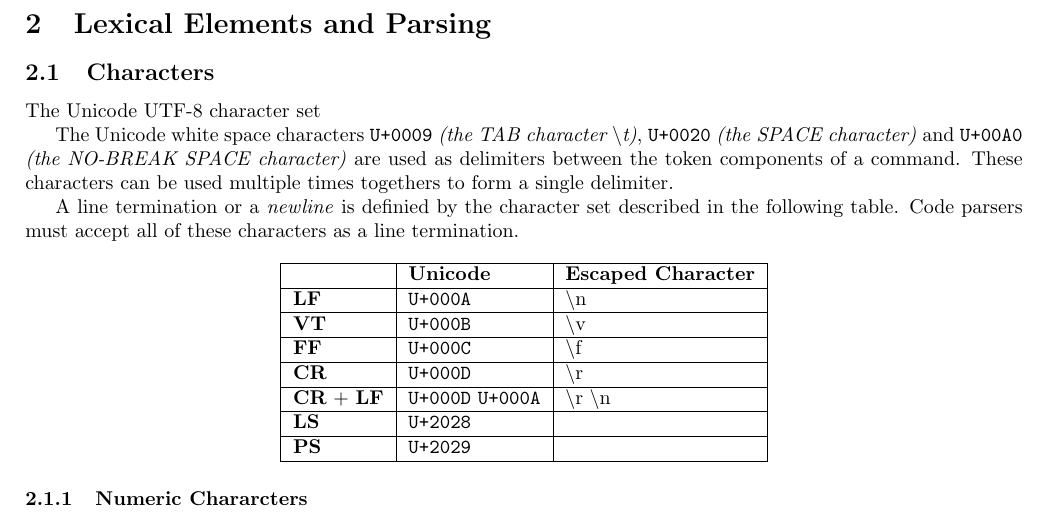
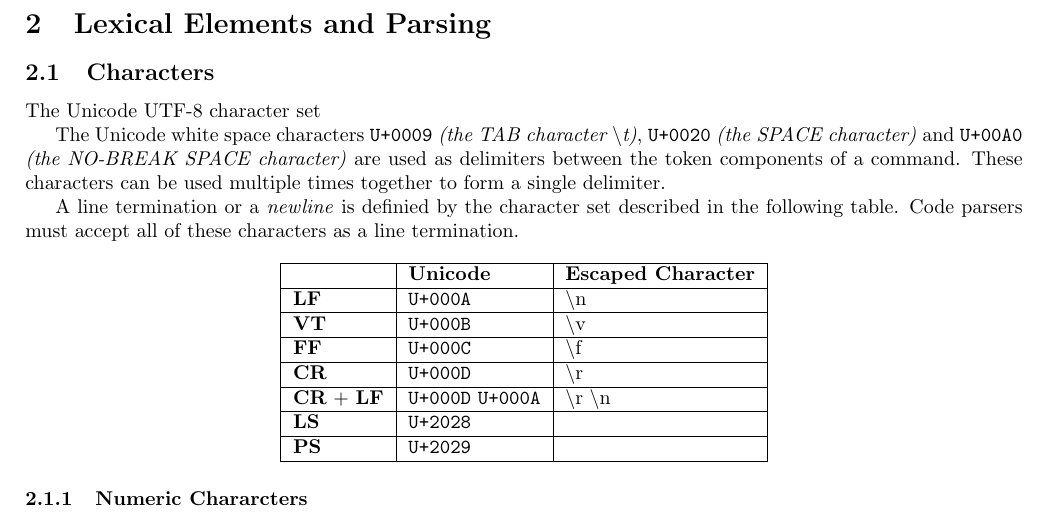
Before and after one commit to digitalcombine/meat, a LaTeX document (docs/Meat-Standard.tex): part of page 5 of 21, cut so that both start at the same text. Compiled offline with pdfLaTeX.

Commit message:
Fixed spelling mistake

```diff
--- a/docs/Meat-Standard.tex
+++ b/docs/Meat-Standard.tex
@@ -55,7 +55,7 @@ The Unicode white space characters \texttt{U+0009}
 \textit{(the SPACE character)} and
 \texttt{U+00A0} \textit{(the NO-BREAK SPACE character)} are used as delimiters
 between the token components of a command. These characters can be used
-multiple times togethers to form a single delimiter.
+multiple times together to form a single delimiter.
 
 A line termination or a \textit{newline} is definied by the character set
 described in the following table. Code parsers must accept all of these
```
